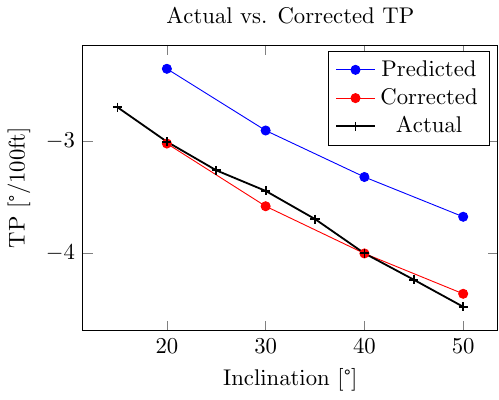
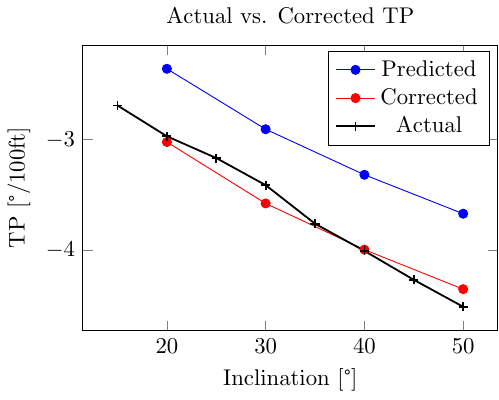
Before and after one commit to BottomHoleAssemblyAnalysis/Cases.jl, a LaTeX figure (cases/01/plots/case_01a.tex): the whole page. Compiled offline with pdfLaTeX.

Commit message:
Updated figures

```diff
--- a/cases/01/plots/case_01a.tex
+++ b/cases/01/plots/case_01a.tex
@@ -38,14 +38,14 @@
         table[row sep={\\}]
         {
             \\
-            15.0  -2.698219979389568  \\
-            20.0  -3.0047036879735685  \\
-            25.0  -3.259124448132016  \\
-            30.0  -3.4423405514988503  \\
-            35.0  -3.6928002158372095  \\
-            40.0  -3.9975202441271516  \\
-            45.0  -4.2323640039255235  \\
-            50.0  -4.4729268691161135  \\
+            15.0  -2.6890099101035045  \\
+            20.0  -2.9689952039117196  \\
+            25.0  -3.16675540202954  \\
+            30.0  -3.412571594500889  \\
+            35.0  -3.7629354405176483  \\
+            40.0  -4.009752431378314  \\
+            45.0  -4.272650682518527  \\
+            50.0  -4.517329335039858  \\
         }
         ;
     \addlegendentry {Actual}
```
Also changed, not shown: cases/01/plots/case_01a.pdf, cases/01/plots/case_01a.svg, cases/01/plots/case_01b.pdf.
